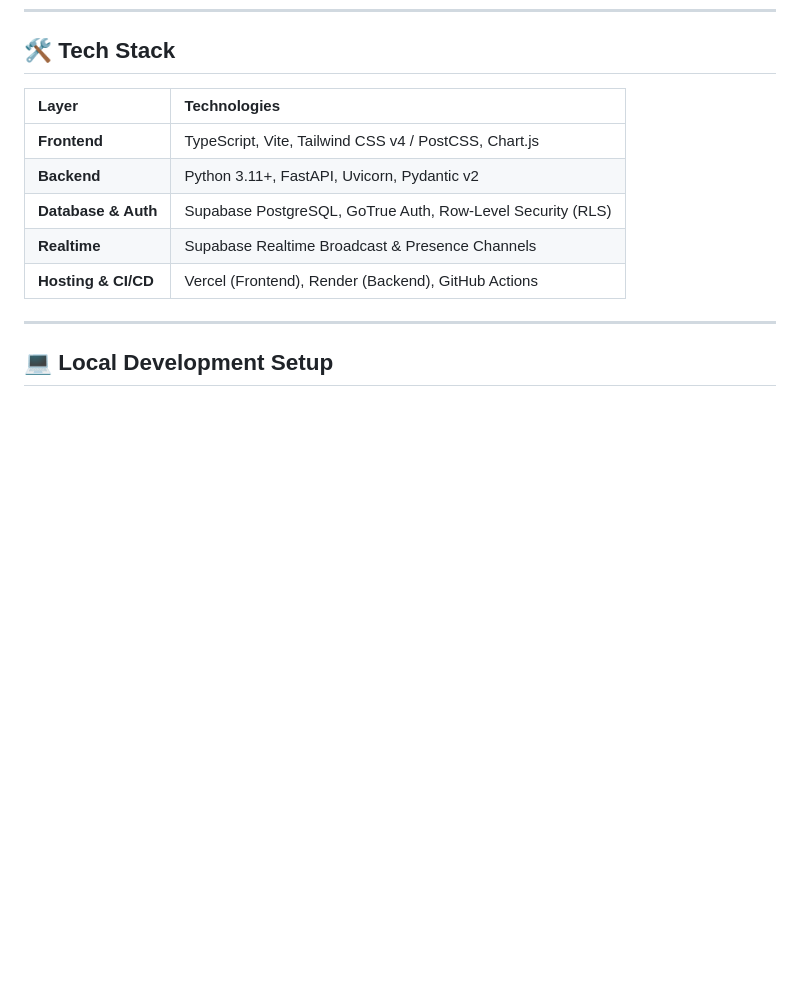
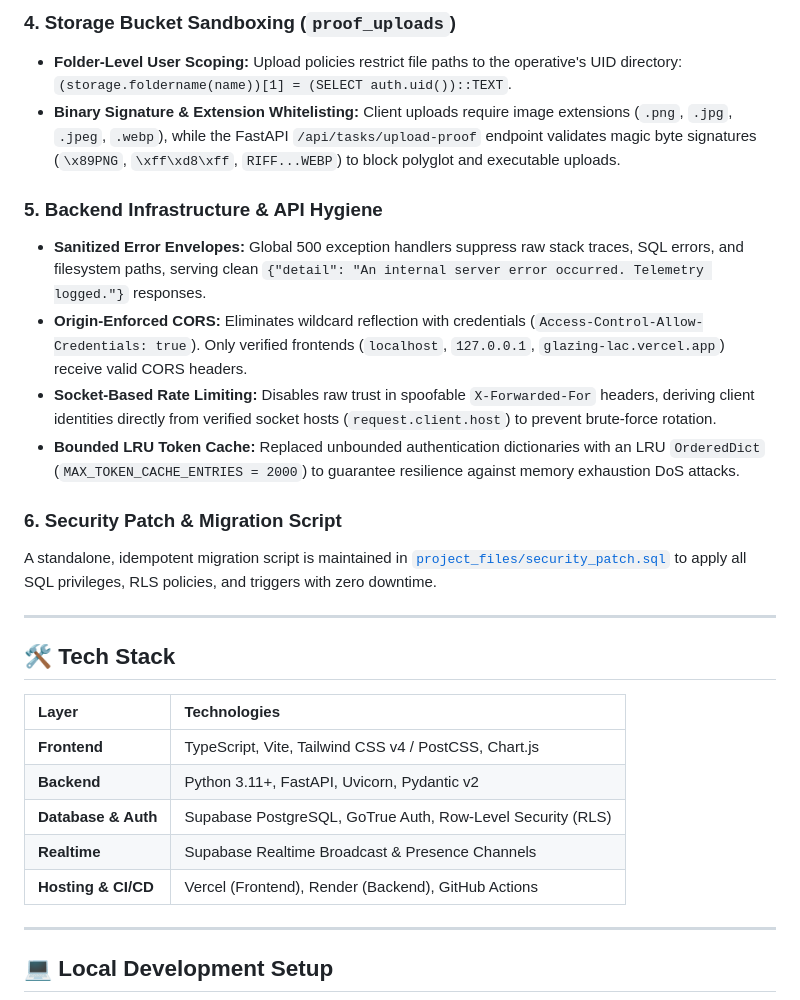
Before and after one commit to AdityashSrivastava/Glazing, a Markdown page: README.md, the part around one of its changes. Rendered like a GitHub page; blank space fills up the shorter version.

```diff
--- a/README.md
+++ b/README.md
@@ -105,3 +139,18 @@ To eliminate cold-start delays on free-tier infrastructure:
+### 4. Storage Bucket Sandboxing (`proof_uploads`)
+- **Folder-Level User Scoping:** Upload policies restrict file paths to the operative's UID directory: `(storage.foldername(name))[1] = (SELECT auth.uid())::TEXT`.
+- **Binary Signature & Extension Whitelisting:** Client uploads require image extensions (`.png`, `.jpg`, `.jpeg`, `.webp`), while the FastAPI `/api/tasks/upload-proof` endpoint validates magic byte signatures (`\x89PNG`, `\xff\xd8\xff`, `RIFF...WEBP`) to block polyglot and executable uploads.
+
+### 5. Backend Infrastructure & API Hygiene
+- **Sanitized Error Envelopes:** Global 500 exception handlers suppress raw stack traces, SQL errors, and filesystem paths, serving clean `{"detail": "An internal server error occurred. Telemetry logged."}` responses.
+- **Origin-Enforced CORS:** Eliminates wildcard reflection with credentials (`Access-Control-Allow-Credentials: true`). Only verified frontends (`localhost`, `127.0.0.1`, `glazing-lac.vercel.app`) receive valid CORS headers.
+- **Socket-Based Rate Limiting:** Disables raw trust in spoofable `X-Forwarded-For` headers, deriving client identities directly from verified socket hosts (`request.client.host`) to prevent brute-force rotation.
+- **Bounded LRU Token Cache:** Replaced unbounded authentication dictionaries with an LRU `OrderedDict` (`MAX_TOKEN_CACHE_ENTRIES = 2000`) to guarantee resilience against memory exhaustion DoS attacks.
+
+### 6. Security Patch & Migration Script
+A standalone, idempotent migration script is maintained in [`project_files/security_patch.sql`](project_files/security_patch.sql) to apply all SQL privileges, RLS policies, and triggers with zero downtime.
+
+---
+
 ## 🛠️ Tech Stack
 
 | Layer | Technologies |
```
Also changed, not shown: other parts of README.md (+34 -0 lines).
